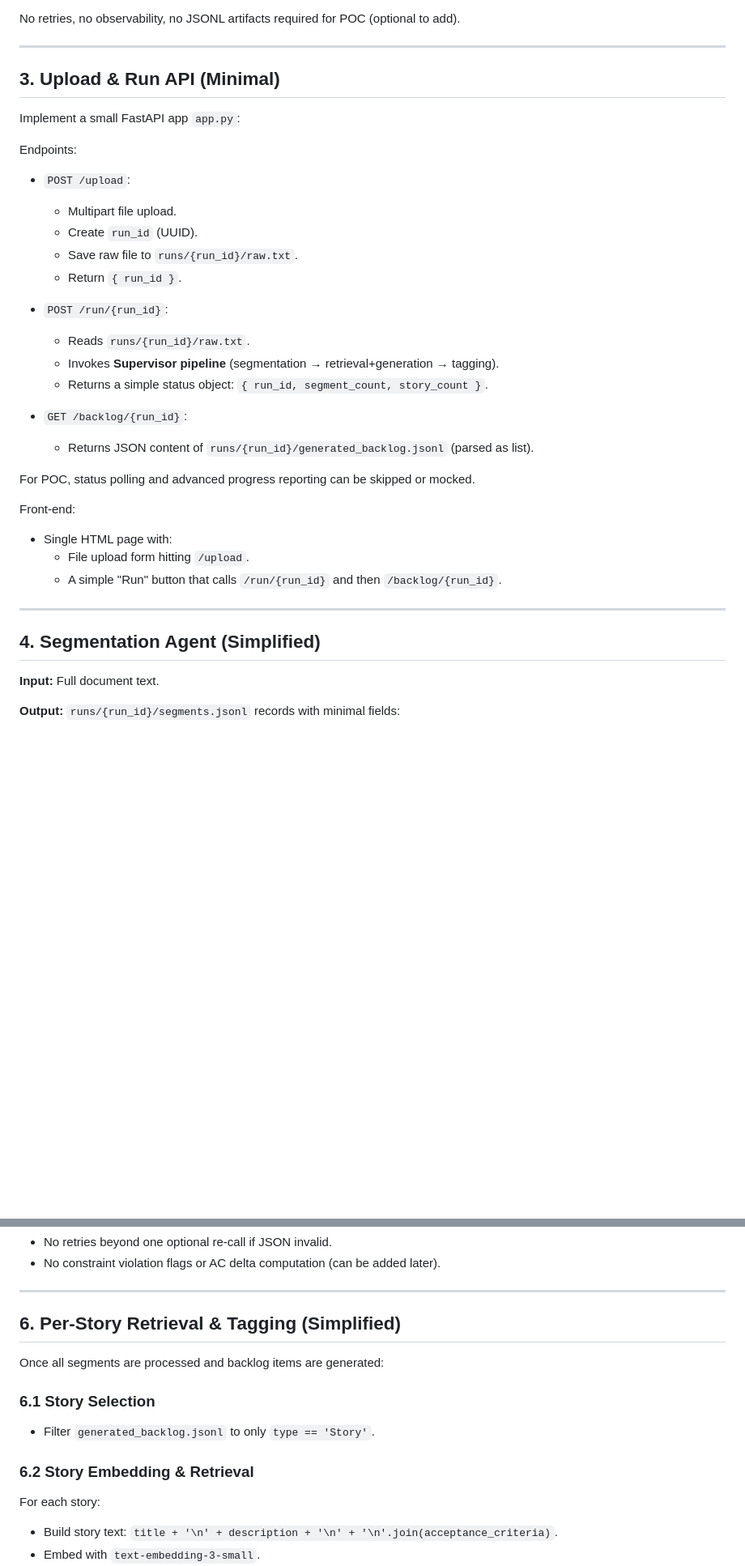
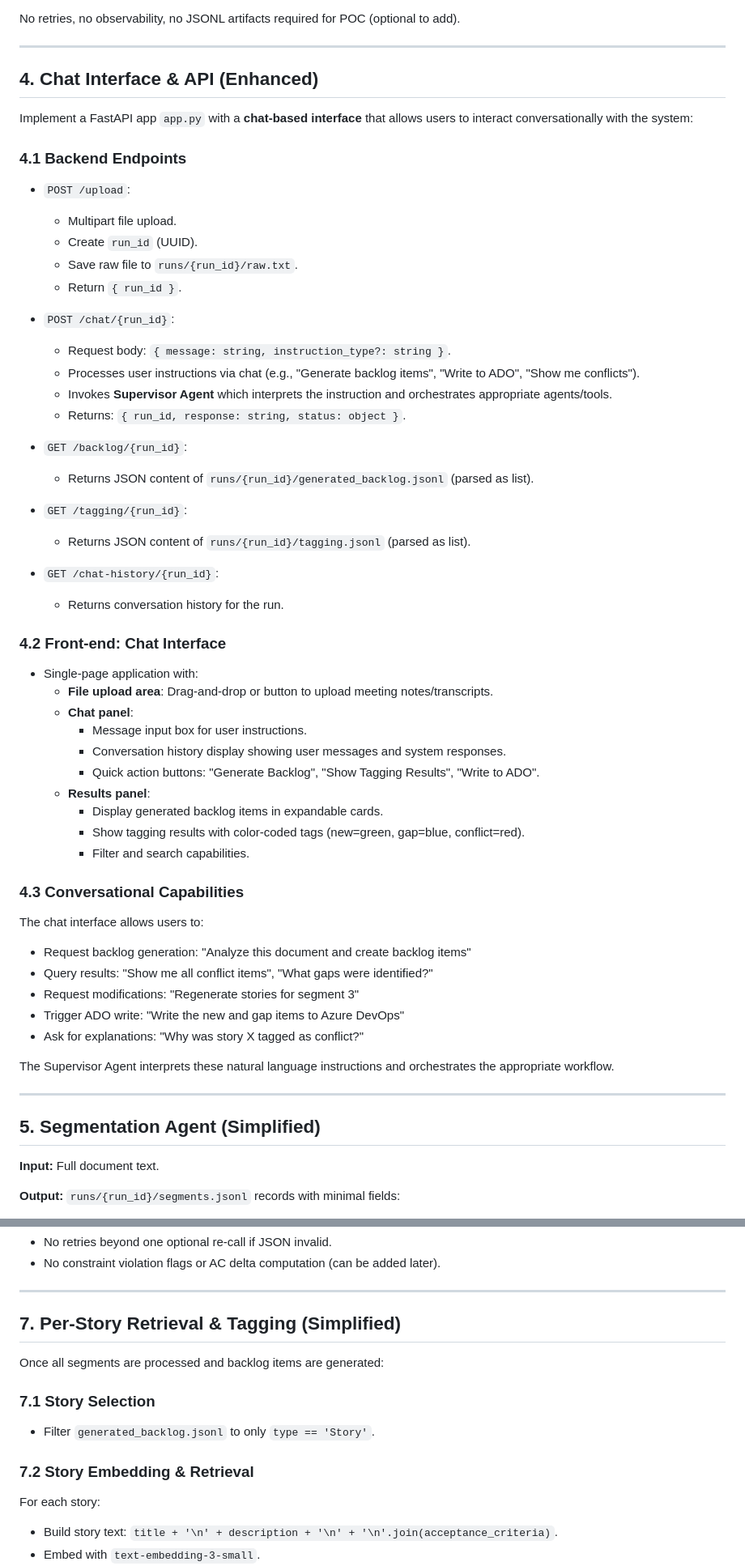
Before and after one commit to rickywck/srde-project, a Markdown page: plan-backlogSynthesizer-poc-simple.prompt.md, 2 parts joined by grey strips. Shown: that part at 81% size. Drawn GitHub-style; blank space fills up the shorter version.

```diff
--- a/plan-backlogSynthesizer-poc-simple.prompt.md
+++ b/plan-backlogSynthesizer-poc-simple.prompt.md
@@ -67,34 +134,59 @@ Non-goals / out-of-scope for this POC:
 No retries, no observability, no JSONL artifacts required for POC (optional to add).
 
 ---
-## 3. Upload & Run API (Minimal)
+## 4. Chat Interface & API (Enhanced)
 
-Implement a small FastAPI app `app.py`:
+Implement a FastAPI app `app.py` with a **chat-based interface** that allows users to interact conversationally with the system:
 
-Endpoints:
+### 4.1 Backend Endpoints
+
 - `POST /upload`:
   - Multipart file upload.
   - Create `run_id` (UUID).
   - Save raw file to `runs/{run_id}/raw.txt`.
   - Return `{ run_id }`.
 
-- `POST /run/{run_id}`:
-  - Reads `runs/{run_id}/raw.txt`.
-  - Invokes **Supervisor pipeline** (segmentation → retrieval+generation → tagging).
-  - Returns a simple status object: `{ run_id, segment_count, story_count }`.
+- `POST /chat/{run_id}`:
+  - Request body: `{ message: string, instruction_type?: string }`.
+  - Processes user instructions via chat (e.g., "Generate backlog items", "Write to ADO", "Show me conflicts").
+  - Invokes **Supervisor Agent** which interprets the instruction and orchestrates appropriate agents/tools.
+  - Returns: `{ run_id, response: string, status: object }`.
 
 - `GET /backlog/{run_id}`:
   - Returns JSON content of `runs/{run_id}/generated_backlog.jsonl` (parsed as list).
 
-For POC, status polling and advanced progress reporting can be skipped or mocked.
+- `GET /tagging/{run_id}`:
+  - Returns JSON content of `runs/{run_id}/tagging.jsonl` (parsed as list).
 
-Front-end:
-- Single HTML page with:
-  - File upload form hitting `/upload`.
-  - A simple "Run" button that calls `/run/{run_id}` and then `/backlog/{run_id}`.
+- `GET /chat-history/{run_id}`:
+  - Returns conversation history for the run.
+
+### 4.2 Front-end: Chat Interface
+
+- Single-page application with:
+  - **File upload area**: Drag-and-drop or button to upload meeting notes/transcripts.
+  - **Chat panel**:
+    - Message input box for user instructions.
+    - Conversation history display showing user messages and system responses.
+    - Quick action buttons: "Generate Backlog", "Show Tagging Results", "Write to ADO".
+  - **Results panel**:
+    - Display generated backlog items in expandable cards.
+    - Show tagging results with color-coded tags (new=green, gap=blue, conflict=red).
+    - Filter and search capabilities.
+
+### 4.3 Conversational Capabilities
+
+The chat interface allows users to:
+- Request backlog generation: "Analyze this document and create backlog items"
+- Query results: "Show me all conflict items", "What gaps were identified?"
+- Request modifications: "Regenerate stories for segment 3"
+- Trigger ADO write: "Write the new and gap items to Azure DevOps"
+- Ask for explanations: "Why was story X tagged as conflict?"
+
+The Supervisor Agent interprets these natural language instructions and orchestrates the appropriate workflow.
 
 ---
-## 4. Segmentation Agent (Simplified)
+## 5. Segmentation Agent (Simplified)
 
 **Input:** Full document text.
 
@@ -174,15 +266,15 @@ POC simplifications:
 - No constraint violation flags or AC delta computation (can be added later).
 
 ---
-## 6. Per-Story Retrieval & Tagging (Simplified)
+## 7. Per-Story Retrieval & Tagging (Simplified)
 
 Once all segments are processed and backlog items are generated:
 
-### 6.1 Story Selection
+### 7.1 Story Selection
 
 - Filter `generated_backlog.jsonl` to only `type == 'Story'`.
 
-### 6.2 Story Embedding & Retrieval
+### 7.2 Story Embedding & Retrieval
 
 For each story:
 - Build story text: `title + '\n' + description + '\n' + '\n'.join(acceptance_criteria)`.
```
Also changed, not shown: other parts of plan-backlogSynthesizer-poc-simple.prompt.md (+130 -27 lines).
